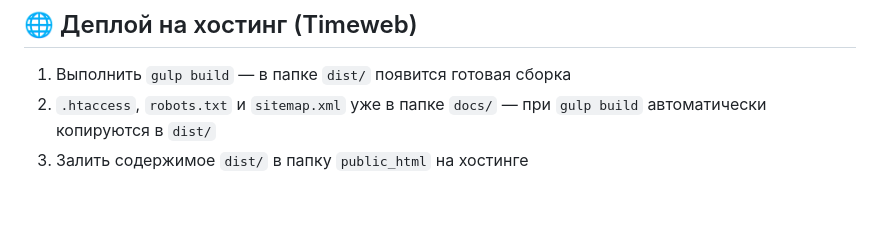
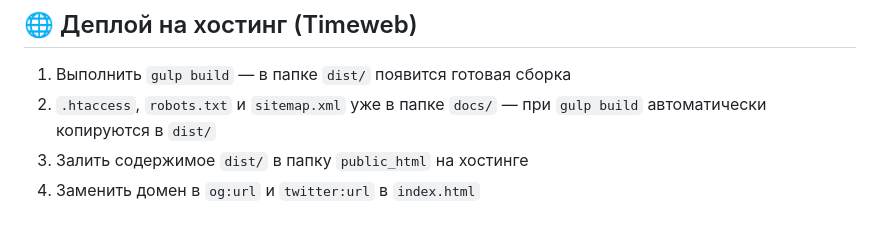
Before and after one commit to ITmTm/ural-go, a Markdown page: README.md, the part around the change. GitHub-like rendering.

```diff
--- a/README.md
+++ b/README.md
@@ -155,3 +155,4 @@ gulp build
 1. Выполнить `gulp build` — в папке `dist/` появится готовая сборка
 2. `.htaccess`, `robots.txt` и `sitemap.xml` уже в папке `docs/` — при `gulp build` автоматически копируются в `dist/`
 3. Залить содержимое `dist/` в папку `public_html` на хостинге
+4. Заменить домен в `og:url` и `twitter:url` в `index.html`
```
